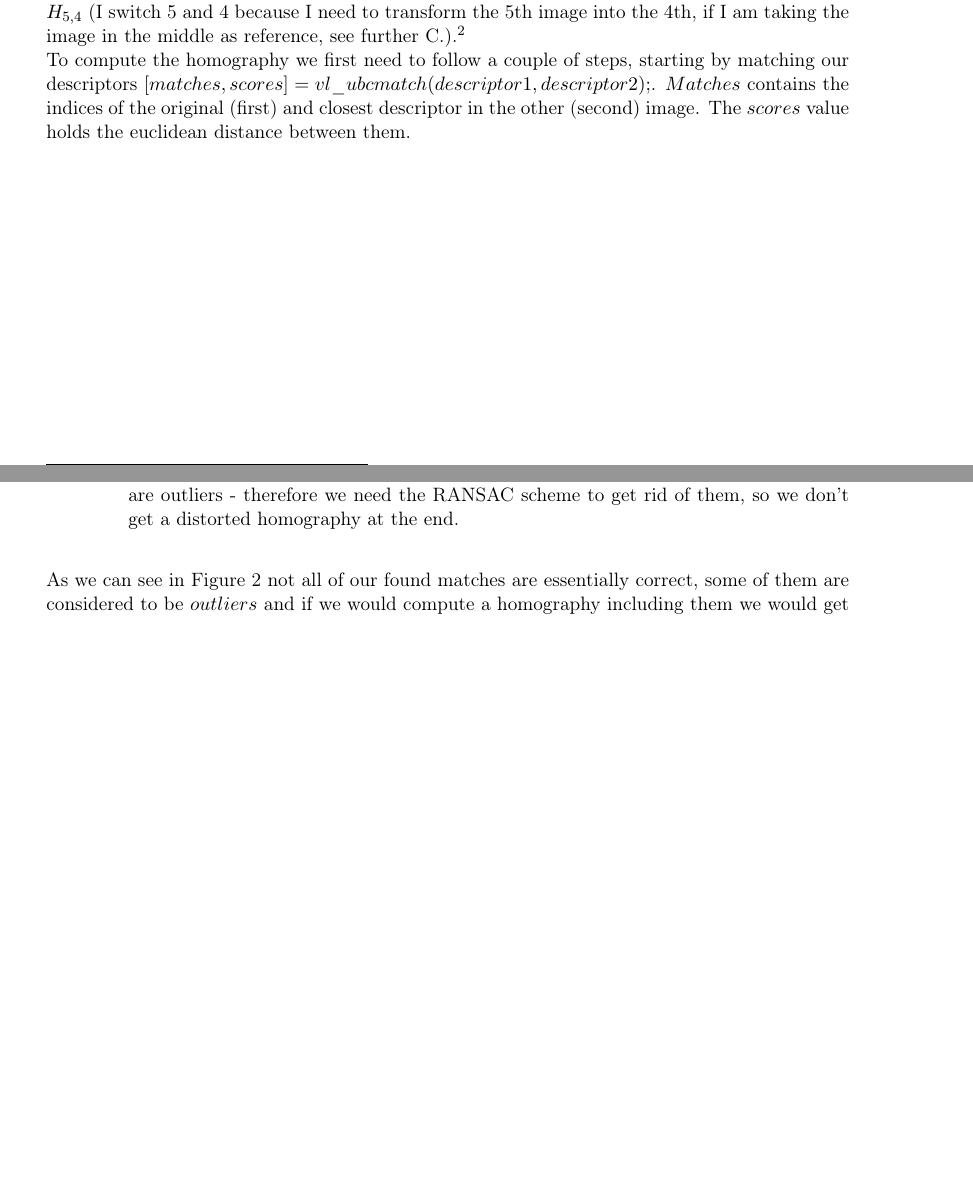
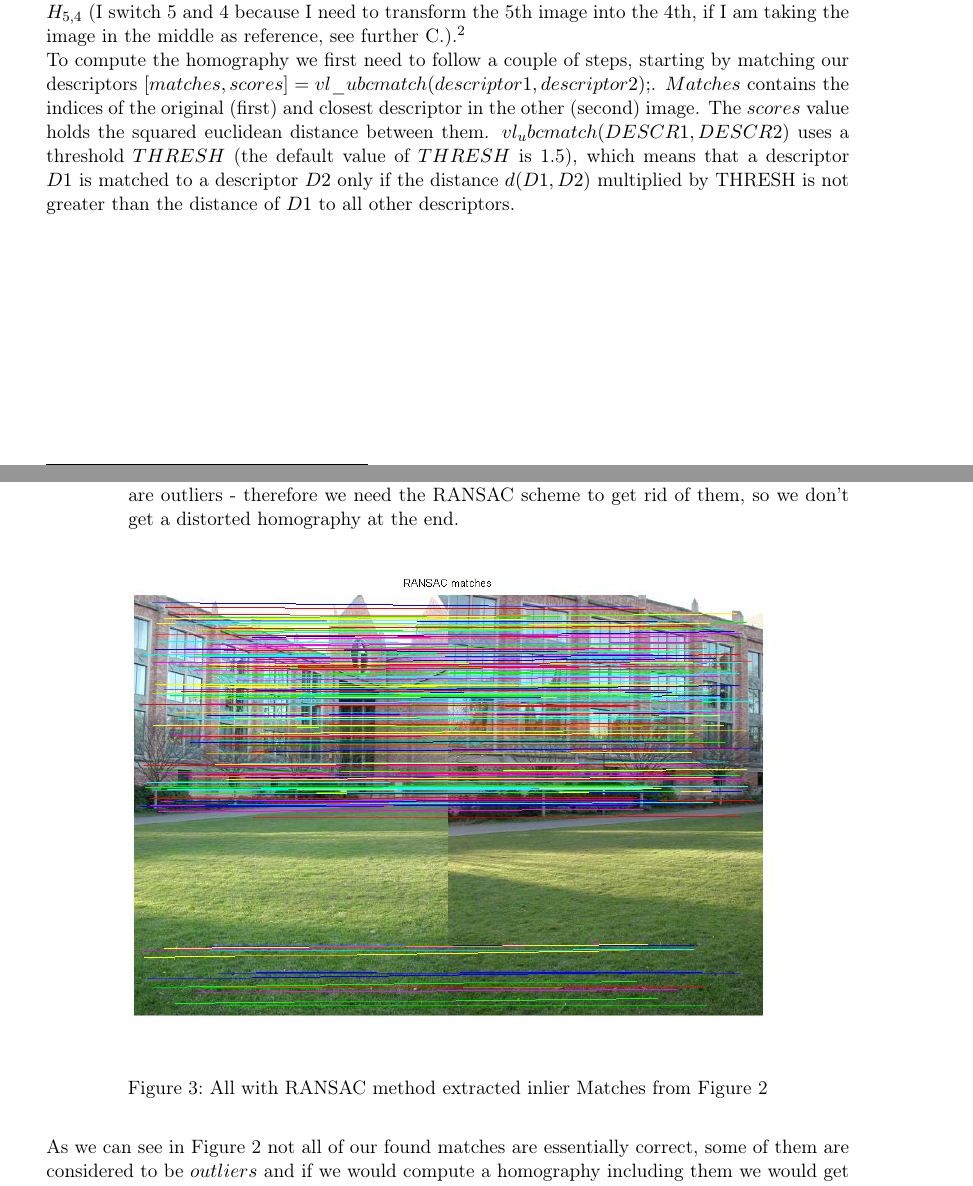
Before and after one commit to kanakodavis/ComputerVision, a LaTeX problem sheet (2nd Exercise Round/Matlab/Report/Report.tex): two parts of pages 2 and 3 of 18, joined at a grey line, cut so that both start at the same text, the shorter picture padded with empty space. Compiled offline with pdfLaTeX.

Commit message:
Added some changes to Report: Answered Questions B1 and added plot for B2, still missing is B3 and B4

```diff
--- a/2nd Exercise Round/Matlab/Report/Report.tex
+++ b/2nd Exercise Round/Matlab/Report/Report.tex
@@ -131,10 +131,14 @@ As the first part of the assignment we need to extract SIFT features out of ever
 \subsection{Interest Point Matching and Image Registration}
 \label{sec:B}
 The next step consists of determining the homographies between all image pairs from left to right. So we start of with computing the first homography $H_\text{1,2}$ and continue until homography $H_\text{5,4}$ (I switch 5 and 4 because I need to transform the 5th image into the 4th, if I am taking the image in the middle as reference, see further \ref{sec:C}).\footnote{See Matlab-file \emph{IntPointMatching.m} } \\
-To compute the homography we first need to follow a couple of steps, starting by matching our descriptors $[matches, scores] = vl\_ubcmatch(descriptor1, descriptor2);$. $Matches$ contains the indices of the original (first) and closest descriptor in the other (second) image. The $scores$ value holds the euclidean distance between them.\\
+To compute the homography we first need to follow a couple of steps, starting by matching our descriptors $[matches, scores] = vl\_ubcmatch(descriptor1, descriptor2);$. $Matches$ contains the indices of the original (first) and closest descriptor in the other (second) image. The $scores$ value holds the squared euclidean distance between them.  $vl_ubcmatch(DESCR1, DESCR2)$ uses a threshold $THRESH$ (the default value of $THRESH$ is 1.5), which means that a descriptor $D1$ is matched to a descriptor $D2$ only if the distance $d(D1,D2)$ multiplied by THRESH is not greater than the distance of $D1$ to all other descriptors.\\
 	\begin{figure}[H]
 		\centering
 		\includegraphics[width=0.85\textwidth]{./img/allMatches.jpg}
 		\caption{All the Matches that where found between the two Images, as we can see some of them are outliers - therefore we need the RANSAC scheme to get rid of them, so we don't get a distorted homography at the end.}
 		\label{img:outliers}
 	\end{figure}
+	\begin{figure}[H]
+		\centering
+		\includegraphics[width=0.95\textwidth]{./img/ransacMatches.jpg}
+		\caption{All with RANSAC method extracted inlier Matches from Figure \ref{img:outliers}}
```
Also changed, not shown: 2nd Exercise Round/Matlab/Report/Report.pdf (added), 2nd Exercise Round/Matlab/Report/img/ransacMatches.jpg (added), 2nd Exercise Round/Matlab/Report/Report.tex (6 more changed lines).
